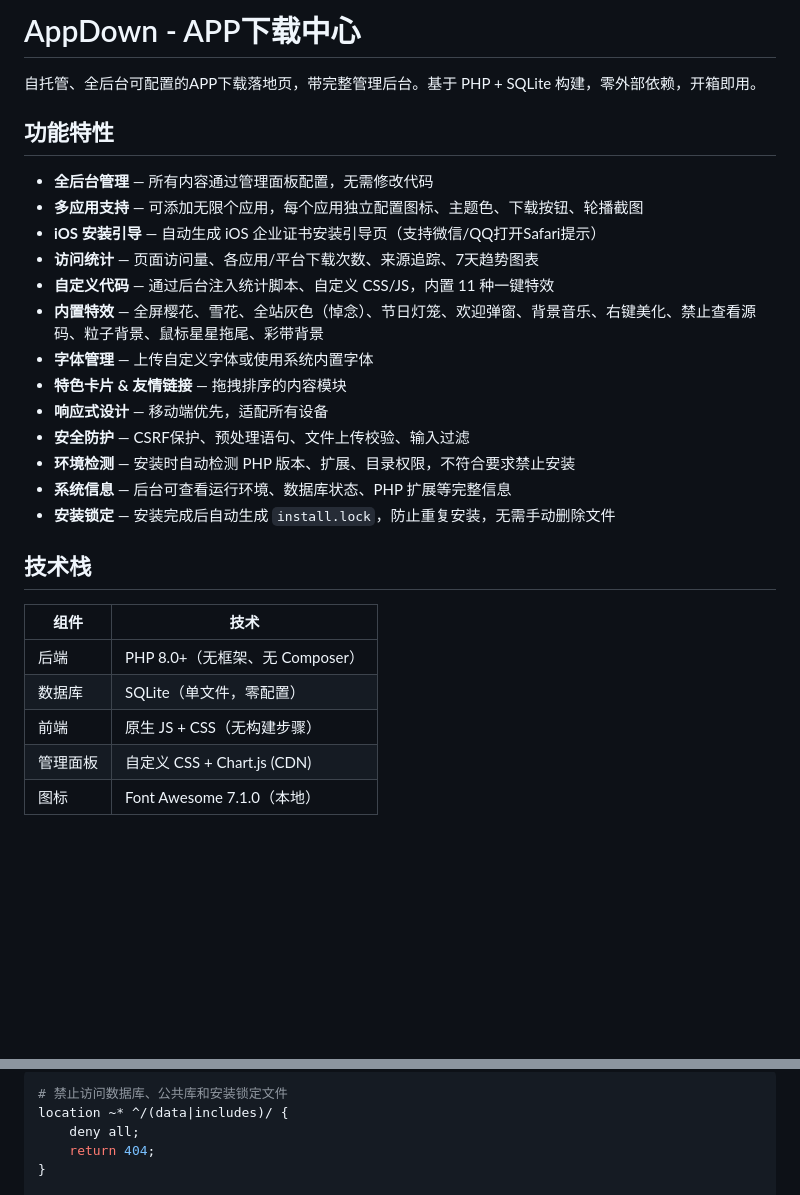
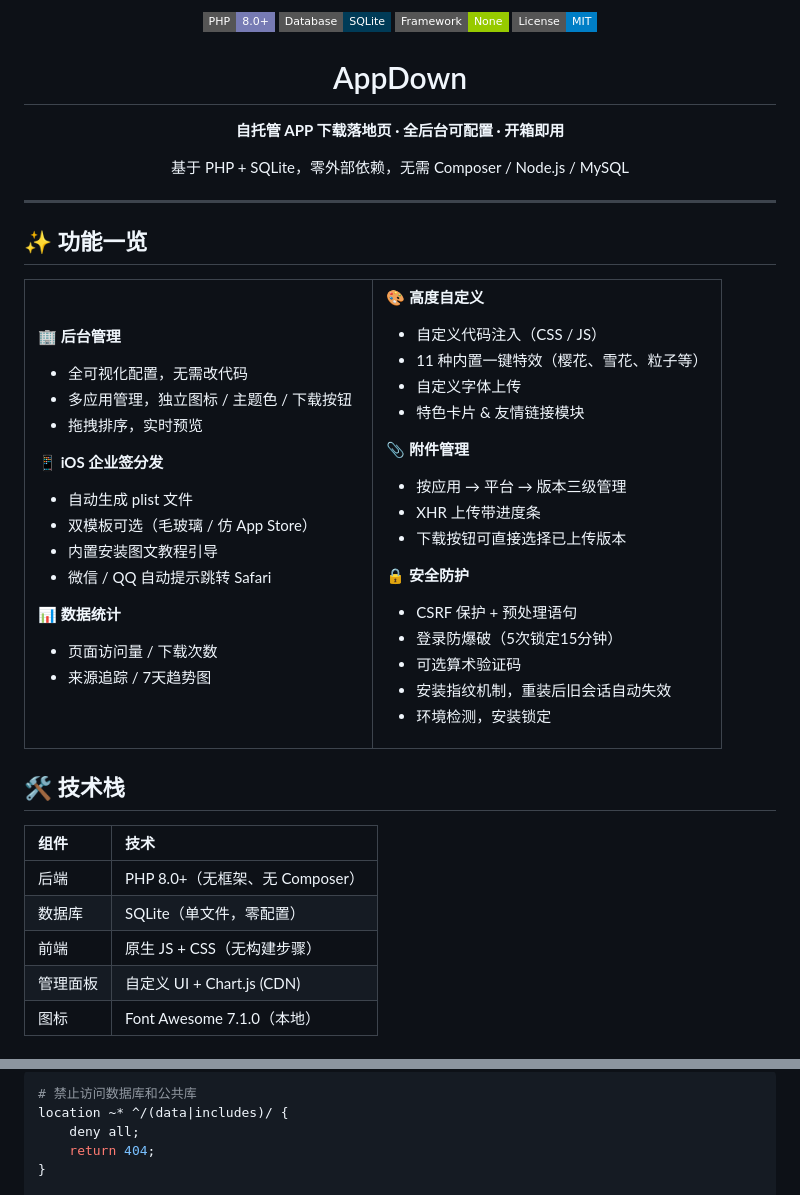
Before and after one commit to nljie1103/appdown, a Markdown page: README.md, 2 parts joined by grey strips. GitHub-like rendering; badges without logos; blank space fills up the shorter version.

Commit message:
美化 README：徽章+表格布局+emoji分区+结构精简
Co-Authored-By: Claude Opus 4.6 <noreply@anthropic.com>

````diff
--- a/README.md
+++ b/README.md
@@ -1,30 +1,69 @@
-# AppDown - APP下载中心
+<p align="center">
+  <img src="https://img.shields.io/badge/PHP-8.0+-777BB4?style=flat-square&logo=php&logoColor=white" alt="PHP 8.0+">
+  <img src="https://img.shields.io/badge/Database-SQLite-003B57?style=flat-square&logo=sqlite&logoColor=white" alt="SQLite">
+  <img src="https://img.shields.io/badge/Framework-None-green?style=flat-square" alt="No Framework">
+  <img src="https://img.shields.io/badge/License-MIT-blue?style=flat-square" alt="MIT License">
+</p>
 
-自托管、全后台可配置的APP下载落地页，带完整管理后台。基于 PHP + SQLite 构建，零外部依赖，开箱即用。
+<h1 align="center">AppDown</h1>
+<p align="center"><strong>自托管 APP 下载落地页 · 全后台可配置 · 开箱即用</strong></p>
+<p align="center">基于 PHP + SQLite，零外部依赖，无需 Composer / Node.js / MySQL</p>
 
-## 功能特性
+---
 
-- **全后台管理** — 所有内容通过管理面板配置，无需修改代码
-- **多应用支持** — 可添加无限个应用，每个应用独立配置图标、主题色、下载按钮、轮播截图
-- **iOS 安装引导** — 自动生成 iOS 企业证书安装引导页（支持微信/QQ打开Safari提示）
-- **访问统计** — 页面访问量、各应用/平台下载次数、来源追踪、7天趋势图表
-- **自定义代码** — 通过后台注入统计脚本、自定义 CSS/JS，内置 11 种一键特效
-- **内置特效** — 全屏樱花、雪花、全站灰色（悼念）、节日灯笼、欢迎弹窗、背景音乐、右键美化、禁止查看源码、粒子背景、鼠标星星拖尾、彩带背景
-- **字体管理** — 上传自定义字体或使用系统内置字体
-- **特色卡片 & 友情链接** — 拖拽排序的内容模块
-- **响应式设计** — 移动端优先，适配所有设备
-- **安全防护** — CSRF保护、预处理语句、文件上传校验、输入过滤
-- **环境检测** — 安装时自动检测 PHP 版本、扩展、目录权限，不符合要求禁止安装
-- **系统信息** — 后台可查看运行环境、数据库状态、PHP 扩展等完整信息
-- **安装锁定** — 安装完成后自动生成 `install.lock`，防止重复安装，无需手动删除文件
+## ✨ 功能一览
 
-## 技术栈
+<table>
+<tr>
+<td width="50%">
+
+**🏢 后台管理**
+- 全可视化配置，无需改代码
+- 多应用管理，独立图标 / 主题色 / 下载按钮
+- 拖拽排序，实时预览
+
+**📱 iOS 企业签分发**
+- 自动生成 plist 文件
+- 双模板可选（毛玻璃 / 仿 App Store）
+- 内置安装图文教程引导
+- 微信 / QQ 自动提示跳转 Safari
+
+**📊 数据统计**
+- 页面访问量 / 下载次数
+- 来源追踪 / 7天趋势图
+
+</td>
+<td width="50%">
+
+**🎨 高度自定义**
+- 自定义代码注入（CSS / JS）
+- 11 种内置一键特效（樱花、雪花、粒子等）
+- 自定义字体上传
+- 特色卡片 & 友情链接模块
+
+**📎 附件管理**
+- 按应用 → 平台 → 版本三级管理
+- XHR 上传带进度条
+- 下载按钮可直接选择已上传版本
+
+**🔒 安全防护**
+- CSRF 保护 + 预处理语句
+- 登录防爆破（5次锁定15分钟）
+- 可选算术验证码
+- 安装指纹机制，重装后旧会话自动失效
+- 环境检测，安装锁定
+
+</td>
+</tr>
+</table>
+
+## 🛠 技术栈
 
 | 组件 | 技术 |
-|------|------|
+|:---|:---|
 | 后端 | PHP 8.0+（无框架、无 Composer） |
 | 数据库 | SQLite（单文件，零配置） |
 | 前端 | 原生 JS + CSS（无构建步骤） |
-| 管理面板 | 自定义 CSS + Chart.js (CDN) |
+| 管理面板 | 自定义 UI + Chart.js (CDN) |
 | 图标 | Font Awesome 7.1.0（本地） |
 
@@ -117,6 +147,6 @@ appdown/
 
 ```nginx
-# 禁止访问数据库、公共库和安装锁定文件
+# 禁止访问数据库和公共库
 location ~* ^/(data|includes)/ {
     deny all;
     return 404;
````
Also changed, not shown: other parts of README.md (+90 -124 lines).
